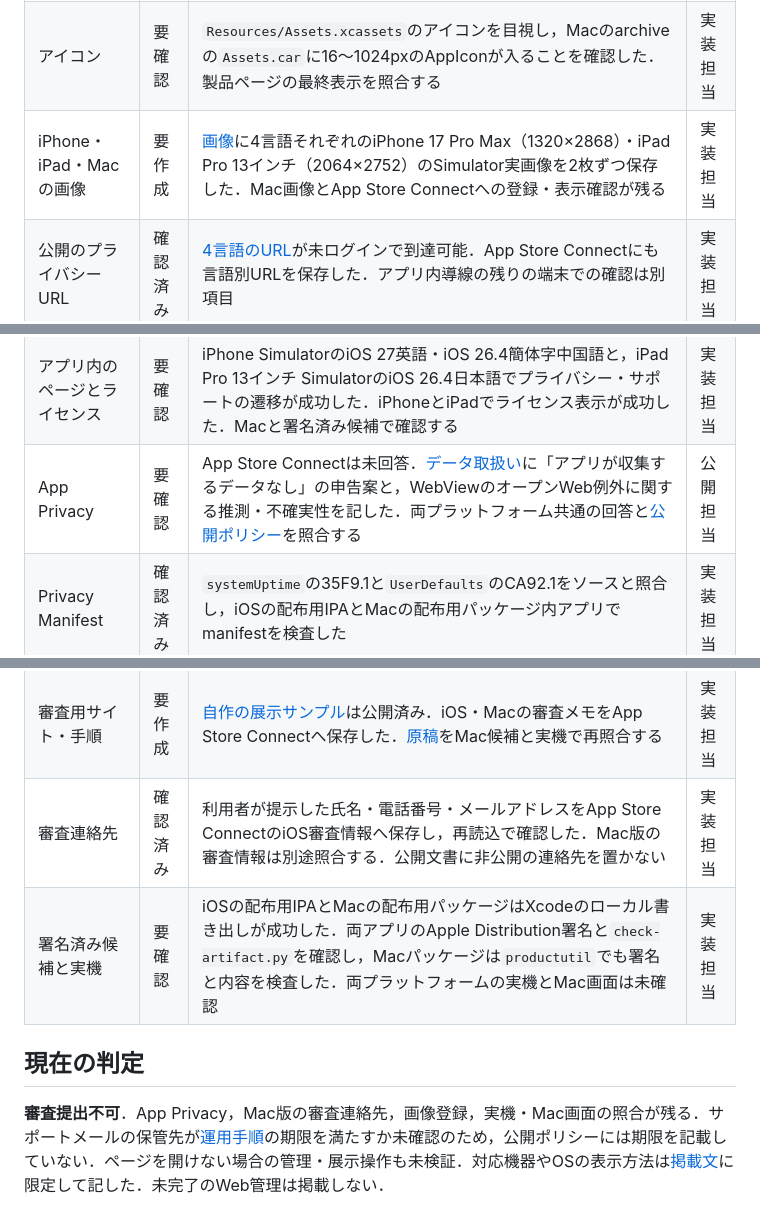
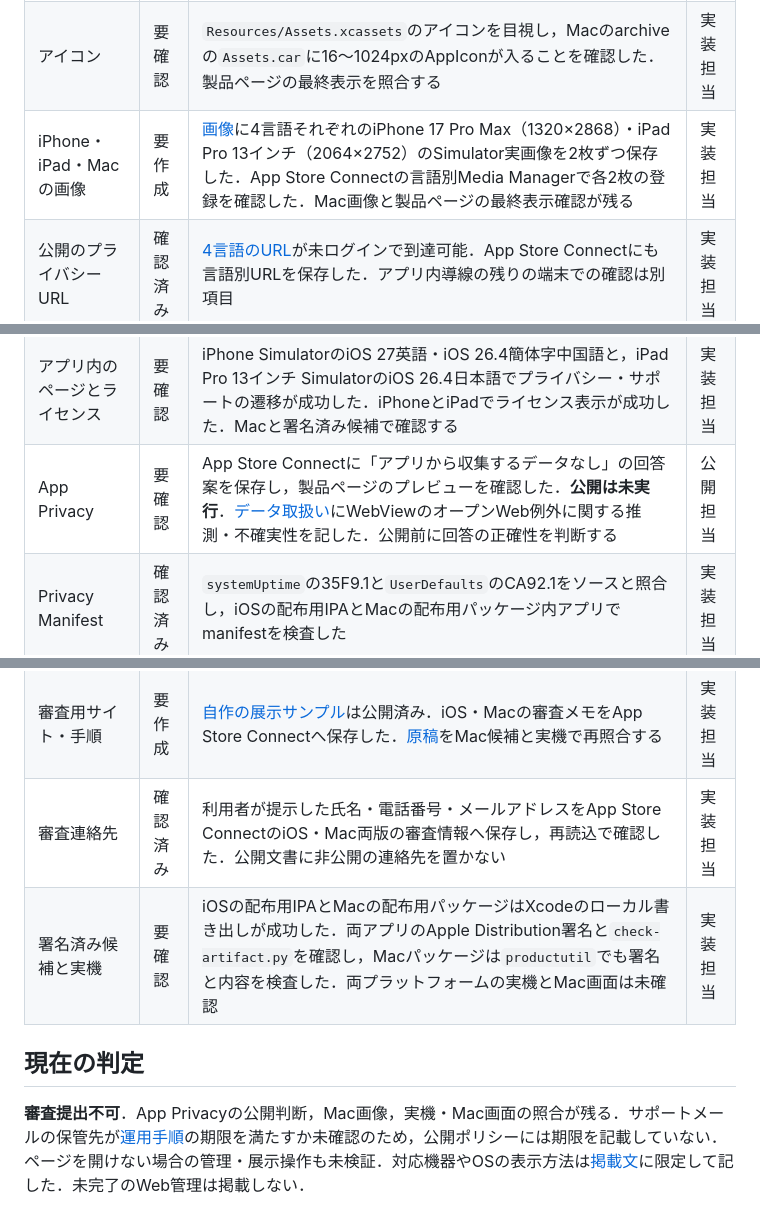
Before and after one commit to shiftone-ai/plinth, a Markdown page: docs/release/store-readiness.md, 3 parts joined by grey strips. Rendered like a GitHub page.

```diff
--- a/docs/release/store-readiness.md
+++ b/docs/release/store-readiness.md
@@ -8,11 +8,11 @@ Issue #28の提出可否を判断する表．iPhone／iPad版とMac専用版はA
 | カテゴリ・サブタイトル | 確認済み | App Store Connectで主カテゴリをUtilities，4言語のサブタイトルを[原稿](store-listing.md)どおりに保存した | 実装担当 |
 | 説明・キーワード・サポートURL | 確認済み | App Store ConnectのiOS版とMac版で，4言語の説明・キーワード・サポートURLを[原稿](store-listing.md)どおりに保存した．選定ビルドとの最終照合は別項目 | 実装担当 |
 | アイコン | 要確認 | `Resources/Assets.xcassets`のアイコンを目視し，Macのarchiveの`Assets.car`に16～1024pxのAppIconが入ることを確認した．製品ページの最終表示を照合する | 実装担当 |
-| iPhone・iPad・Macの画像 | 要作成 | [画像](screenshots/)に4言語それぞれのiPhone 17 Pro Max（1320×2868）・iPad Pro 13インチ（2064×2752）のSimulator実画像を2枚ずつ保存した．Mac画像とApp Store Connectへの登録・表示確認が残る | 実装担当 |
+| iPhone・iPad・Macの画像 | 要作成 | [画像](screenshots/)に4言語それぞれのiPhone 17 Pro Max（1320×2868）・iPad Pro 13インチ（2064×2752）のSimulator実画像を2枚ずつ保存した．App Store Connectの言語別Media Managerで各2枚の登録を確認した．Mac画像と製品ページの最終表示確認が残る | 実装担当 |
 | 公開のプライバシーURL | 確認済み | [4言語のURL](public-pages.md)が未ログインで到達可能．App Store Connectにも言語別URLを保存した．アプリ内導線の残りの端末での確認は別項目 | 実装担当 |
 | 公開のサポートURL | 確認済み | [4言語のURL](public-pages.md)が未ログインで到達可能．連絡先は利用者が承認した `contact@shiftone.ai` | 実装担当 |
 | アプリ内のページとライセンス | 要確認 | iPhone SimulatorのiOS 27英語・iOS 26.4簡体字中国語と，iPad Pro 13インチ SimulatorのiOS 26.4日本語でプライバシー・サポートの遷移が成功した．iPhoneとiPadでライセンス表示が成功した．Macと署名済み候補で確認する | 実装担当 |
-| App Privacy | 要確認 | App Store Connectは未回答．[データ取扱い](privacy-facts.md)に「アプリが収集するデータなし」の申告案と，WebViewのオープンWeb例外に関する推測・不確実性を記した．両プラットフォーム共通の回答と[公開ポリシー](public-pages.md)を照合する | 公開担当 |
+| App Privacy | 要確認 | App Store Connectに「アプリから収集するデータなし」の回答案を保存し，製品ページのプレビューを確認した．**公開は未実行**．[データ取扱い](privacy-facts.md)にWebViewのオープンWeb例外に関する推測・不確実性を記した．公開前に回答の正確性を判断する | 公開担当 |
 | Privacy Manifest | 確認済み | `systemUptime`の35F9.1と`UserDefaults`のCA92.1をソースと照合し，iOSの配布用IPAとMacの配布用パッケージ内アプリでmanifestを検査した | 実装担当 |
 | 年齢制限 | 確認済み | App Store Connectで任意のWebページへのアクセスを「あり」，同梱の成熟表現などを「なし」と回答し保存した．iOS 26以降の表示は原則16+，旧OSは17+ | 実装担当 |
 | 第三者コンテンツの権利 | 確認済み | 審査用の[展示サンプル](public-pages.md)は自作．管理者が展示サイトの表示権利・許可を確認する運用を利用者が承認し，4言語の[サポートページ](public-pages.md)に記した．App Store Connectで第三者コンテンツを扱い必要な権利がある旨を保存し，再読込で確認した | 公開担当 |
@@ -20,9 +20,9 @@ Issue #28の提出可否を判断する表．iPhone／iPad版とMac専用版はA
 | 価格・税区分 | 確認済み | 利用者の指定に従い，App Store Connectで基本価格$0.00を保存した．税区分は「App Store software」 | 実装担当 |
 | 提供地域・公開方法 | 確認済み | 利用者の指定に従い，全175地域を「App Release後に提供」で保存した．iOS版とMac版を手動公開に設定した | 実装担当 |
 | 審査用サイト・手順 | 要作成 | [自作の展示サンプル](public-pages.md)は公開済み．iOS・Macの審査メモをApp Store Connectへ保存した．[原稿](review-notes.md)をMac候補と実機で再照合する | 実装担当 |
-| 審査連絡先 | 確認済み | 利用者が提示した氏名・電話番号・メールアドレスをApp Store ConnectのiOS審査情報へ保存し，再読込で確認した．Mac版の審査情報は別途照合する．公開文書に非公開の連絡先を置かない | 実装担当 |
+| 審査連絡先 | 確認済み | 利用者が提示した氏名・電話番号・メールアドレスをApp Store ConnectのiOS・Mac両版の審査情報へ保存し，再読込で確認した．公開文書に非公開の連絡先を置かない | 実装担当 |
 | 署名済み候補と実機 | 要確認 | iOSの配布用IPAとMacの配布用パッケージはXcodeのローカル書き出しが成功した．両アプリのApple Distribution署名と`check-artifact.py`を確認し，Macパッケージは`productutil`でも署名と内容を検査した．両プラットフォームの実機とMac画面は未確認 | 実装担当 |
 
 ## 現在の判定
 
-**審査提出不可**．App Privacy，Mac版の審査連絡先，画像登録，実機・Mac画面の照合が残る．サポートメールの保管先が[運用手順](support-data.md)の期限を満たすか未確認のため，公開ポリシーには期限を記載していない．ページを開けない場合の管理・展示操作も未検証．対応機器やOSの表示方法は[掲載文](store-listing.md)に限定して記した．未完了のWeb管理は掲載しない．
+**審査提出不可**．App Privacyの公開判断，Mac画像，実機・Mac画面の照合が残る．サポートメールの保管先が[運用手順](support-data.md)の期限を満たすか未確認のため，公開ポリシーには期限を記載していない．ページを開けない場合の管理・展示操作も未検証．対応機器やOSの表示方法は[掲載文](store-listing.md)に限定して記した．未完了のWeb管理は掲載しない．
```
Also changed, not shown: docs/release/privacy-facts.md (+2 -2 lines).
